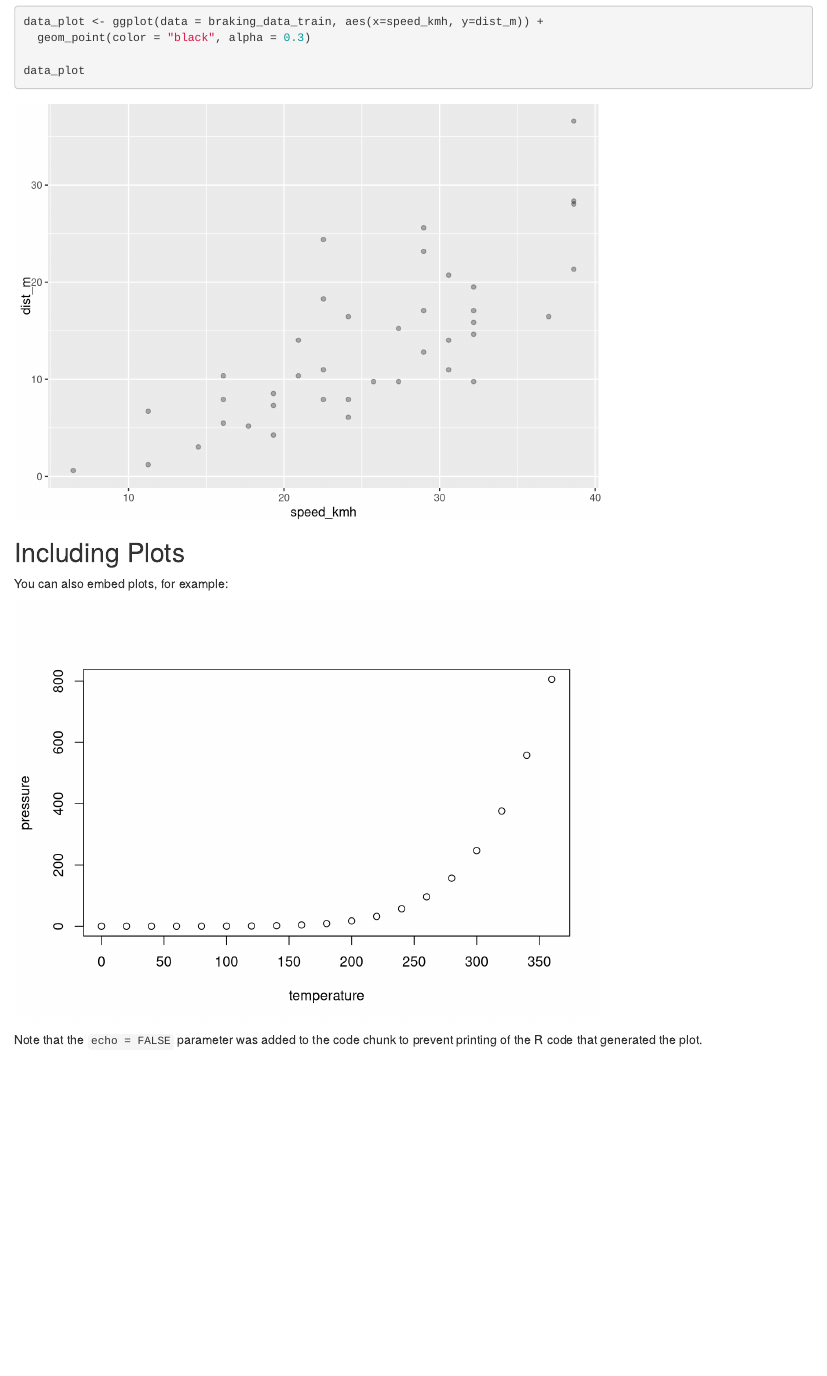
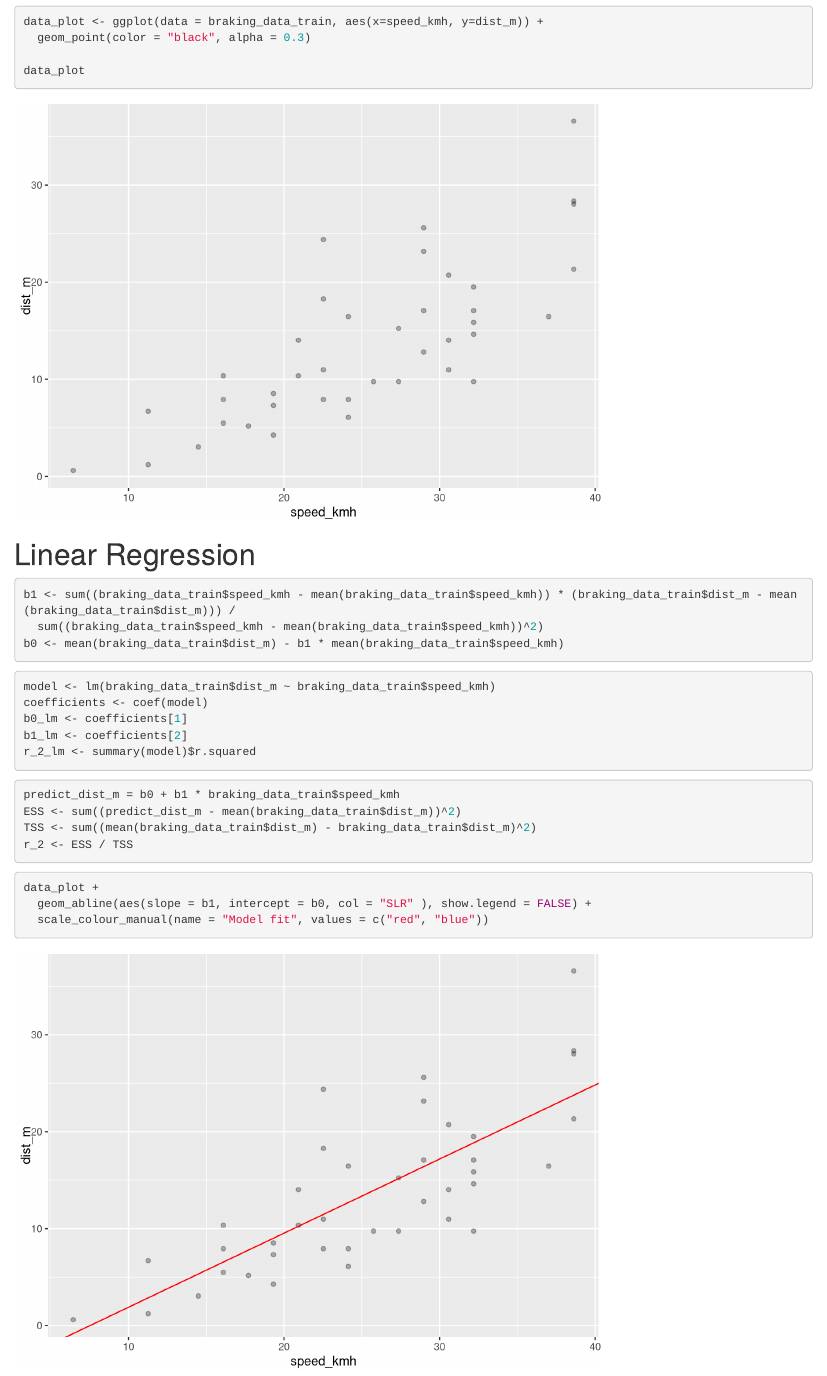
Before and after one commit to BeandyXXV/DATA462_Assignment1, an R Markdown document (braking_distance.Rmd): the page in a window 1100 px wide, from 1520 px down. Rendered offline with R 4.5, knitr and Pandoc, with nearby package versions.

Commit message:
finish some part of lm

````diff
--- a/braking_distance.Rmd
+++ b/braking_distance.Rmd
@@ -57,13 +57,33 @@ data_plot
 
 ```
 
+# Linear Regression
 
-## Including Plots
-
-You can also embed plots, for example:
-
-```{r pressure, echo=FALSE}
-plot(pressure)
+```{r cal_b0_b1}
+b1 <- sum((braking_data_train$speed_kmh - mean(braking_data_train$speed_kmh)) * (braking_data_train$dist_m - mean(braking_data_train$dist_m))) /
+  sum((braking_data_train$speed_kmh - mean(braking_data_train$speed_kmh))^2)
+b0 <- mean(braking_data_train$dist_m) - b1 * mean(braking_data_train$speed_kmh)
 ```
 
-Note that the `echo = FALSE` parameter was added to the code chunk to prevent printing of the R code that generated the plot.
+```{r verify_pedastrain}
+model <- lm(braking_data_train$dist_m ~ braking_data_train$speed_kmh)
+coefficients <- coef(model)
+b0_lm <- coefficients[1]
+b1_lm <- coefficients[2]
+r_2_lm <- summary(model)$r.squared
+```
+
+```{r cal_R^2}
+predict_dist_m = b0 + b1 * braking_data_train$speed_kmh
+ESS <- sum((predict_dist_m - mean(braking_data_train$dist_m))^2)
+TSS <- sum((mean(braking_data_train$dist_m) - braking_data_train$dist_m)^2)
+r_2 <- ESS / TSS
+```
+
+
+```{r show_lr_result}
+data_plot +
+  geom_abline(aes(slope = b1, intercept = b0, col = "SLR" ), show.legend = FALSE) +
+  scale_colour_manual(name = "Model fit", values = c("red", "blue"))
+
+```
````
